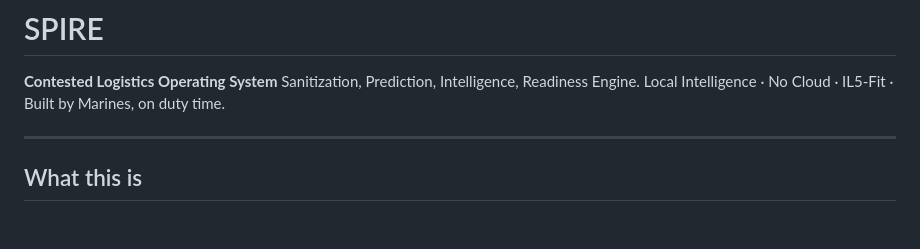
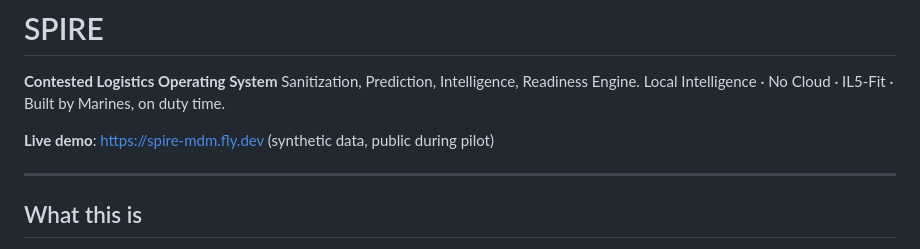
Before and after one commit to jeranaias/spire, a Markdown page: README.md, the part around the change. Drawn GitHub-style; blank space fills up the shorter version.

Commit message:
README: link to live demo at spire-mdm.fly.dev

```diff
--- a/README.md
+++ b/README.md
@@ -3,6 +3,8 @@
 **Contested Logistics Operating System**
 Sanitization, Prediction, Intelligence, Readiness Engine.
 Local Intelligence · No Cloud · IL5-Fit · Built by Marines, on duty time.
+
+**Live demo**: <https://spire-mdm.fly.dev> (synthetic data, public during pilot)
 
 ---
 
```
